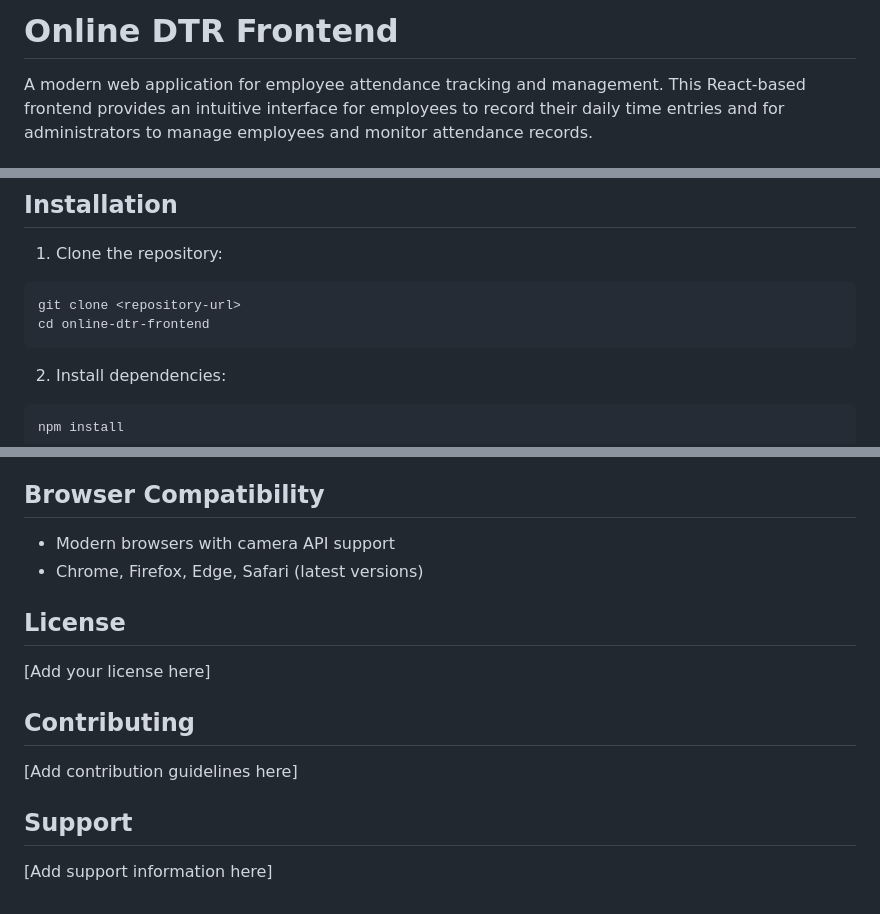
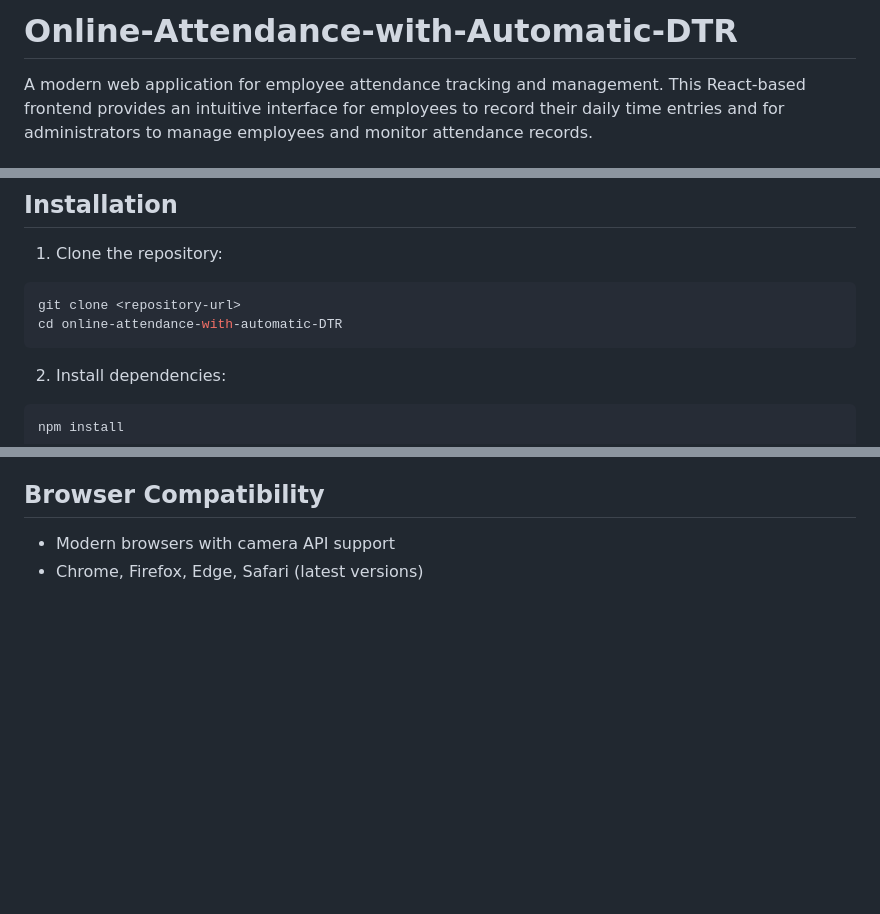
Before and after one commit to ItsmeKeian/online-attendance-with-automatic-DTR, a Markdown page: README.md, 3 parts joined by grey strips. GitHub-like rendering; blank space fills up the shorter version.

Commit message:
I have fix a little typos here

````diff
--- a/README.md
+++ b/README.md
@@ -1,4 +1,4 @@
-# Online DTR Frontend
+# Online-Attendance-with-Automatic-DTR
 
 A modern web application for employee attendance tracking and management. This React-based frontend provides an intuitive interface for employees to record their daily time entries and for administrators to manage employees and monitor attendance records.
 
@@ -37,7 +37,7 @@ A modern web application for employee attendance tracking and management. This R
 1. Clone the repository:
 ```bash
 git clone <repository-url>
-cd online-dtr-frontend
+cd online-attendance-with-automatic-DTR
 ```
 
 2. Install dependencies:
@@ -141,15 +141,3 @@ The frontend communicates with a PHP backend API. Ensure the backend is running
 
 - Modern browsers with camera API support
 - Chrome, Firefox, Edge, Safari (latest versions)
-
-## License
-
-[Add your license here]
-
-## Contributing
-
-[Add contribution guidelines here]
-
-## Support
-
-[Add support information here]
````
